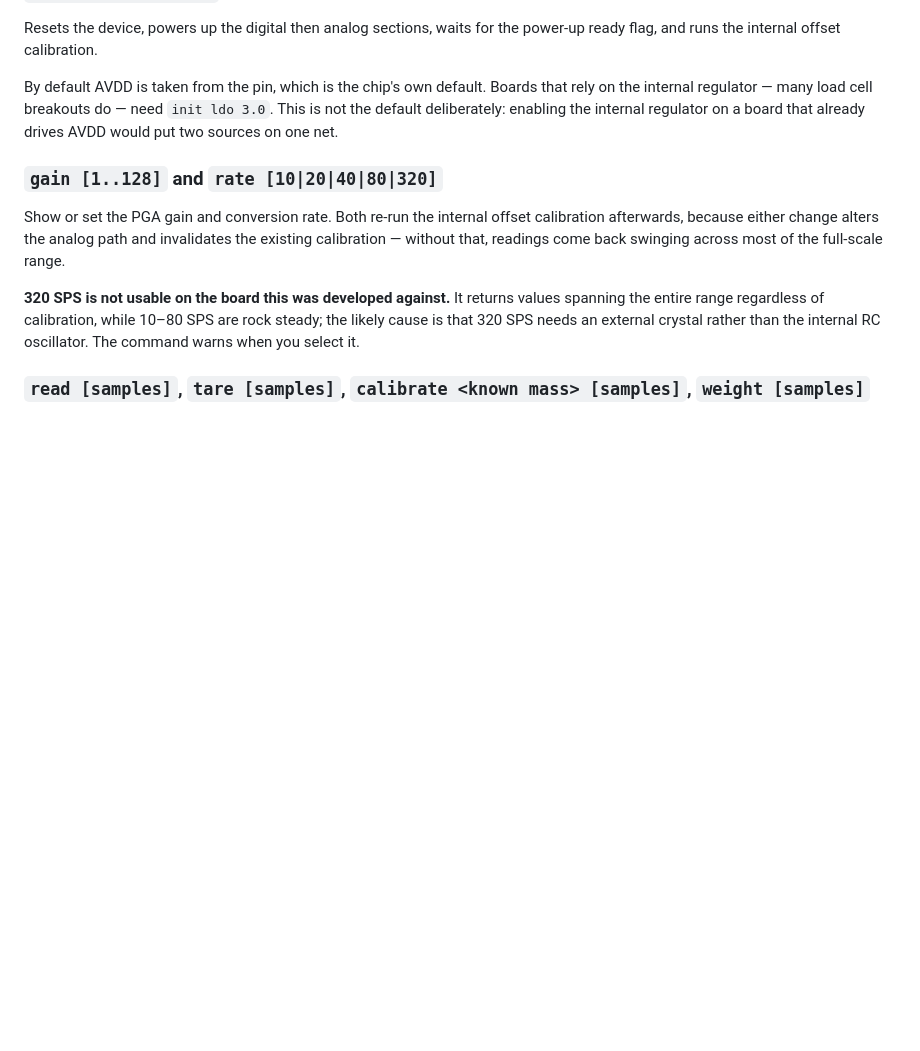
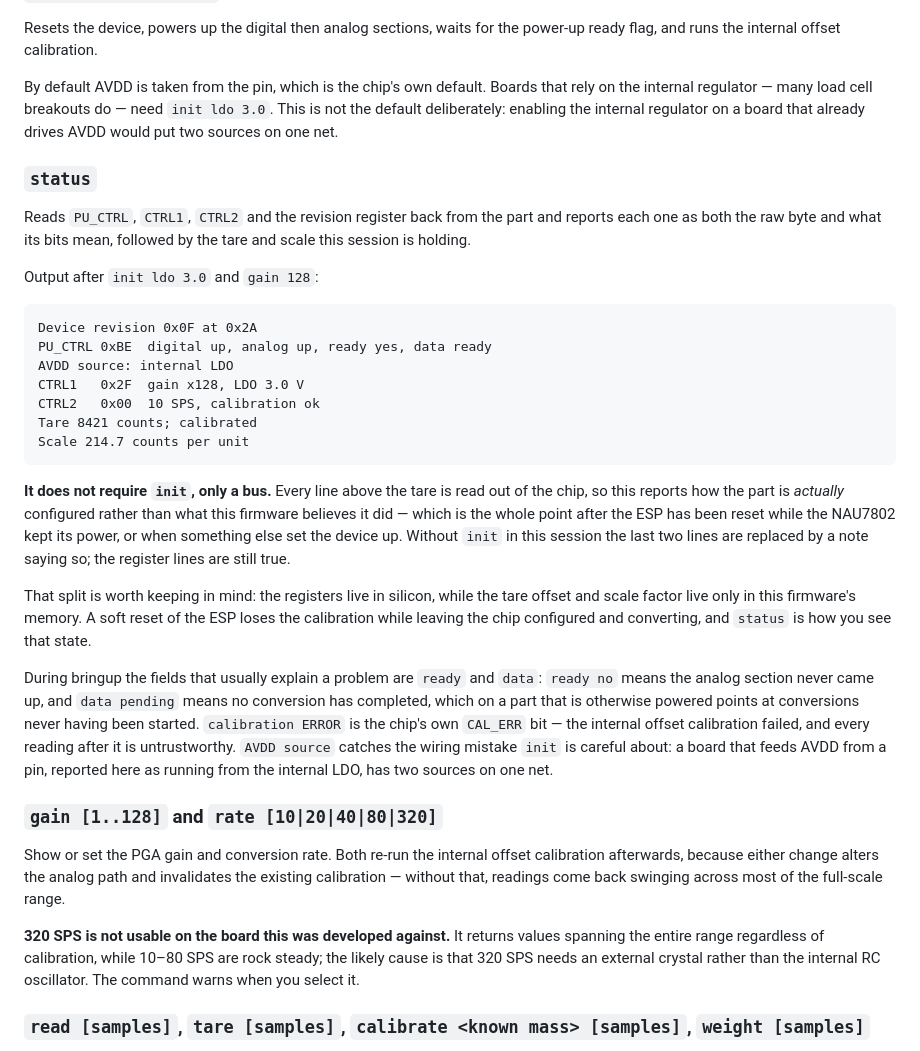
Before and after one commit to benvonhandorf/esp_board_bringup, a Markdown page: docs/i2c.md, the part around the change. Drawn GitHub-style; blank space fills up the shorter version.

Commit message:
Document nau7802 status
The command has existed since the driver landed but was never written up.

Two things about it are not obvious from the usage string. It needs only the
bus, not `init`: the register lines are read out of the chip, so they report
how the part is genuinely configured rather than what this firmware believes
it did — which is the point after the ESP resets while the NAU7802 keeps its
power. And the two halves of the output have different lifetimes, since the
registers live in silicon while the tare and scale live only in firmware
memory.

The sample register values are derived from the driver rather than captured
from hardware; the device revision is the one field taken on trust.

Co-Authored-By: Claude Opus 5 <noreply@anthropic.com>
Claude-Session: https://claude.ai/code/session_01GVRjXGyyW3pFstqeYJvdKo

````diff
--- a/docs/i2c.md
+++ b/docs/i2c.md
@@ -122,6 +122,45 @@ need `init ldo 3.0`. This is not the default deliberately: enabling the
 internal regulator on a board that already drives AVDD would put two sources on
 one net.
 
+### `status`
+
+Reads `PU_CTRL`, `CTRL1`, `CTRL2` and the revision register back from the part
+and reports each one as both the raw byte and what its bits mean, followed by
+the tare and scale this session is holding.
+
+Output after `init ldo 3.0` and `gain 128`:
+
+```
+Device revision 0x0F at 0x2A
+PU_CTRL 0xBE  digital up, analog up, ready yes, data ready
+AVDD source: internal LDO
+CTRL1   0x2F  gain x128, LDO 3.0 V
+CTRL2   0x00  10 SPS, calibration ok
+Tare 8421 counts; calibrated
+Scale 214.7 counts per unit
+```
+
+**It does not require `init`, only a bus.** Every line above the tare is read
+out of the chip, so this reports how the part is *actually* configured rather
+than what this firmware believes it did — which is the whole point after the
+ESP has been reset while the NAU7802 kept its power, or when something else set
+the device up. Without `init` in this session the last two lines are replaced
+by a note saying so; the register lines are still true.
+
+That split is worth keeping in mind: the registers live in silicon, while the
+tare offset and scale factor live only in this firmware's memory. A soft reset
+of the ESP loses the calibration while leaving the chip configured and
+converting, and `status` is how you see that state.
+
+During bringup the fields that usually explain a problem are `ready` and
+`data`: `ready no` means the analog section never came up, and `data pending`
+means no conversion has completed, which on a part that is otherwise powered
+points at conversions never having been started. `calibration ERROR` is the
+chip's own `CAL_ERR` bit — the internal offset calibration failed, and every
+reading after it is untrustworthy. `AVDD source` catches the wiring mistake
+`init` is careful about: a board that feeds AVDD from a pin, reported here as
+running from the internal LDO, has two sources on one net.
+
 ### `gain [1..128]` and `rate [10|20|40|80|320]`
 
 Show or set the PGA gain and conversion rate. Both re-run the internal offset
````
